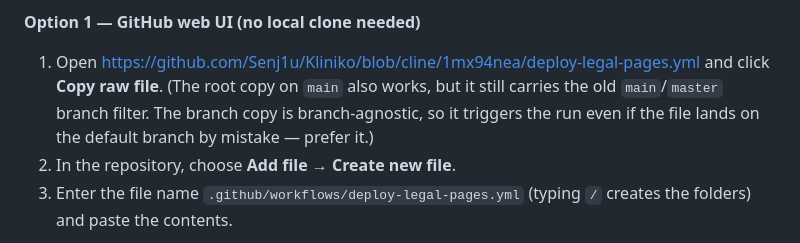
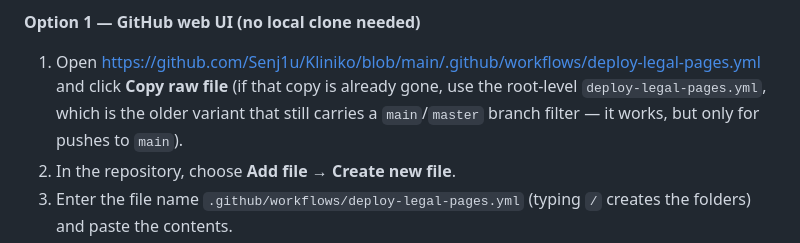
Before and after one commit to Senj1u/Kliniko, a Markdown page: README.md, the part around the change. Rendered like a GitHub page.

Commit message:
Point the reinstall steps at the canonical workflow location on main

```diff
--- a/README.md
+++ b/README.md
@@ -65,10 +65,10 @@ Reinstall it the same way if it is ever lost:
 
 **Option 1 — GitHub web UI (no local clone needed)**
 
-1. Open <https://github.com/Senj1u/Kliniko/blob/cline/1mx94nea/deploy-legal-pages.yml> and click
-   **Copy raw file**. (The root copy on `main` also works, but it still carries the old
-   `main`/`master` branch filter. The branch copy is branch-agnostic, so it triggers the run even if
-   the file lands on the default branch by mistake — prefer it.)
+1. Open <https://github.com/Senj1u/Kliniko/blob/main/.github/workflows/deploy-legal-pages.yml> and
+   click **Copy raw file** (if that copy is already gone, use the root-level
+   `deploy-legal-pages.yml`, which is the older variant that still carries a `main`/`master` branch
+   filter — it works, but only for pushes to `main`).
 2. In the repository, choose **Add file → Create new file**.
 3. Enter the file name `.github/workflows/deploy-legal-pages.yml` (typing `/` creates the folders)
    and paste the contents.
```
